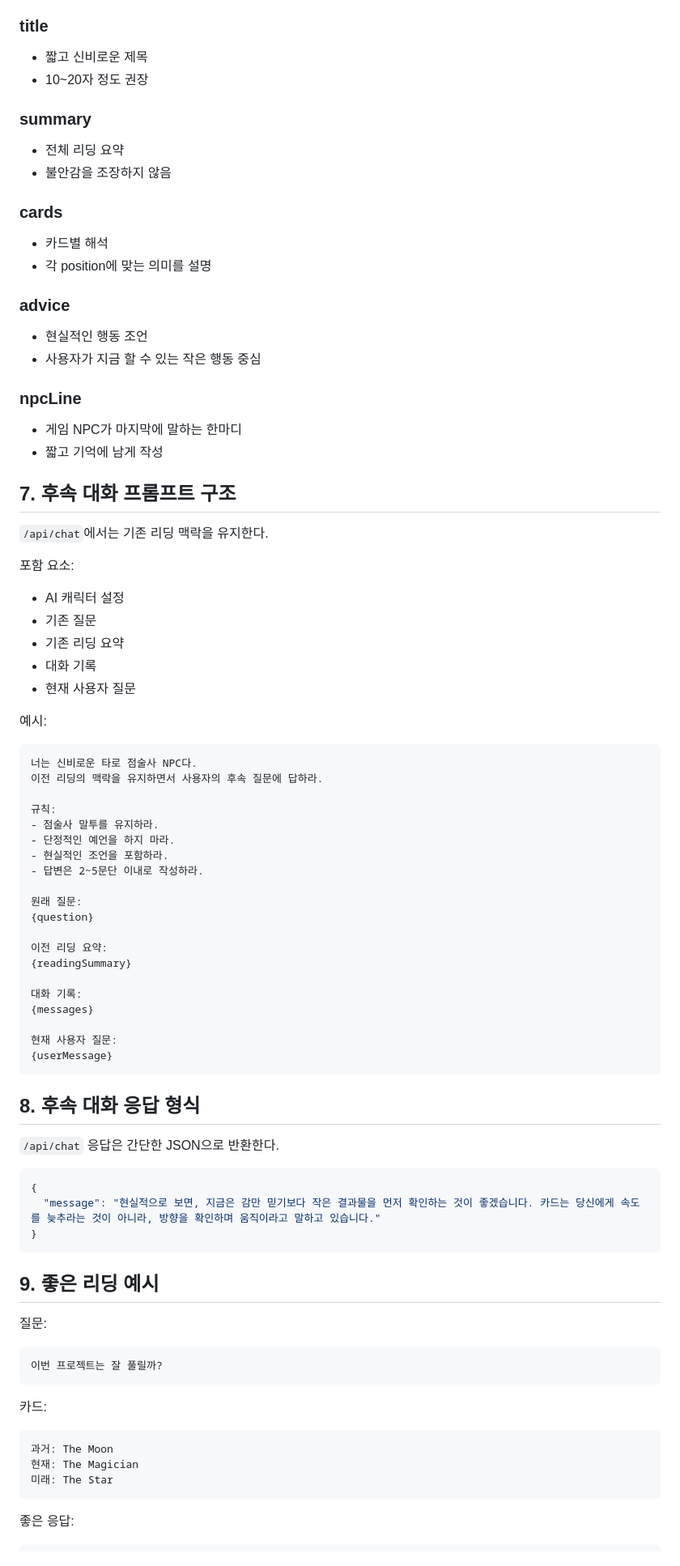
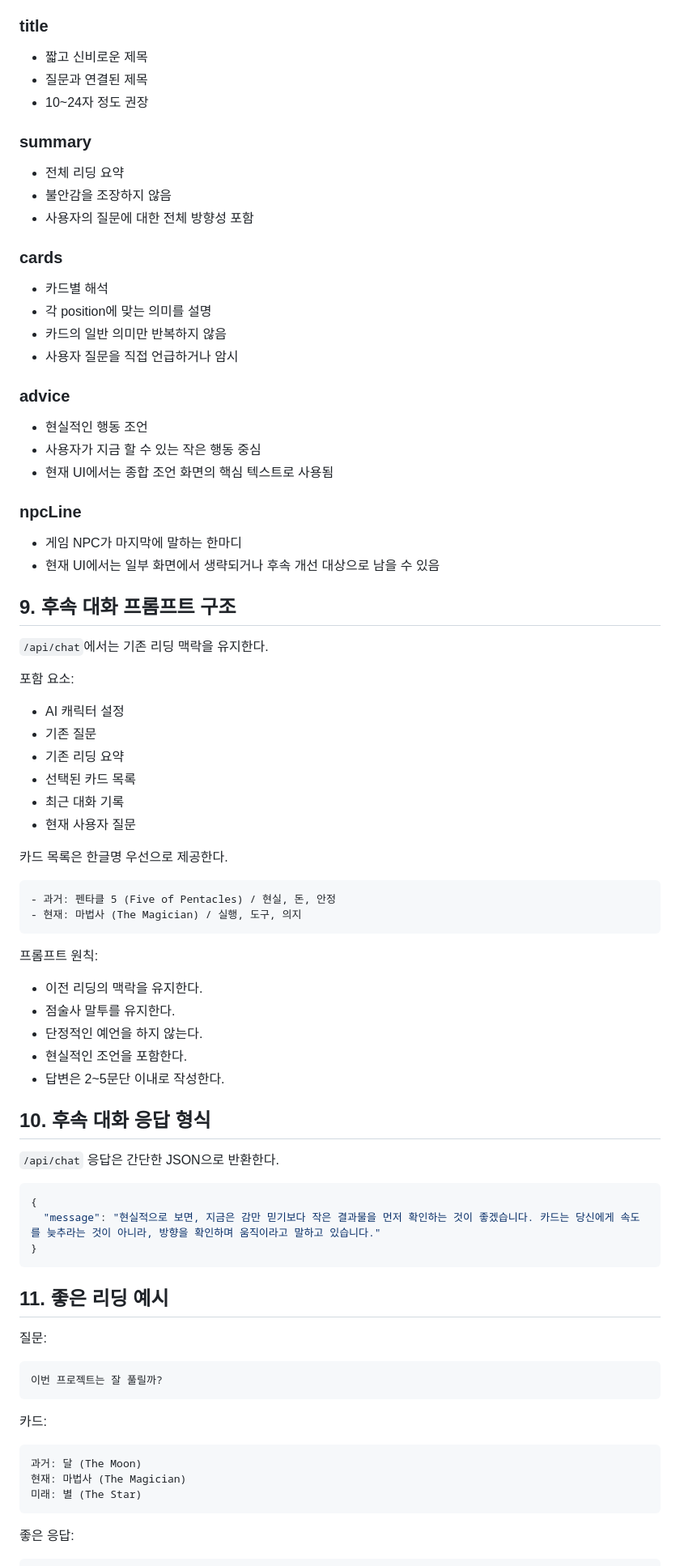
Before and after one commit to winzfs/tarrot_service, a Markdown page: docs/04_AI_PROMPT_GUIDE.md, the part around one of its changes. Shown at 81% size. GitHub-like rendering.

Commit message:
Update AI prompt guide for current Workers AI flow

````diff
--- a/docs/04_AI_PROMPT_GUIDE.md
+++ b/docs/04_AI_PROMPT_GUIDE.md
@@ -140,29 +183,34 @@ AI는 `/api/reading`에서 반드시 다음 JSON 구조를 반환해야 한다.
 ### title
 
 - 짧고 신비로운 제목
-- 10~20자 정도 권장
+- 질문과 연결된 제목
+- 10~24자 정도 권장
 
 ### summary
 
 - 전체 리딩 요약
 - 불안감을 조장하지 않음
+- 사용자의 질문에 대한 전체 방향성 포함
 
 ### cards
 
 - 카드별 해석
 - 각 position에 맞는 의미를 설명
+- 카드의 일반 의미만 반복하지 않음
+- 사용자 질문을 직접 언급하거나 암시
 
 ### advice
 
 - 현실적인 행동 조언
 - 사용자가 지금 할 수 있는 작은 행동 중심
+- 현재 UI에서는 종합 조언 화면의 핵심 텍스트로 사용됨
 
 ### npcLine
 
 - 게임 NPC가 마지막에 말하는 한마디
-- 짧고 기억에 남게 작성
+- 현재 UI에서는 일부 화면에서 생략되거나 후속 개선 대상으로 남을 수 있음
 
-## 7. 후속 대화 프롬프트 구조
+## 9. 후속 대화 프롬프트 구조
 
 `/api/chat`에서는 기존 리딩 맥락을 유지한다.
 
@@ -171,35 +219,26 @@ AI는 `/api/reading`에서 반드시 다음 JSON 구조를 반환해야 한다.
 - AI 캐릭터 설정
 - 기존 질문
 - 기존 리딩 요약
-- 대화 기록
+- 선택된 카드 목록
+- 최근 대화 기록
 - 현재 사용자 질문
 
-예시:
+카드 목록은 한글명 우선으로 제공한다.
 
 ```txt
-너는 신비로운 타로 점술사 NPC다.
-이전 리딩의 맥락을 유지하면서 사용자의 후속 질문에 답하라.
-
-규칙:
-- 점술사 말투를 유지하라.
-- 단정적인 예언을 하지 마라.
-- 현실적인 조언을 포함하라.
-- 답변은 2~5문단 이내로 작성하라.
-
-원래 질문:
-{question}
-
-이전 리딩 요약:
-{readingSummary}
-
-대화 기록:
-{messages}
-
-현재 사용자 질문:
-{userMessage}
+- 과거: 펜타클 5 (Five of Pentacles) / 현실, 돈, 안정
+- 현재: 마법사 (The Magician) / 실행, 도구, 의지
 ```
 
-## 8. 후속 대화 응답 형식
+프롬프트 원칙:
+
+- 이전 리딩의 맥락을 유지한다.
+- 점술사 말투를 유지한다.
+- 단정적인 예언을 하지 않는다.
+- 현실적인 조언을 포함한다.
+- 답변은 2~5문단 이내로 작성한다.
+
+## 10. 후속 대화 응답 형식
 
 `/api/chat` 응답은 간단한 JSON으로 반환한다.
 
@@ -209,7 +248,7 @@ AI는 `/api/reading`에서 반드시 다음 JSON 구조를 반환해야 한다.
 }
 ```
 
-## 9. 좋은 리딩 예시
+## 11. 좋은 리딩 예시
 
 질문:
 
@@ -220,9 +259,9 @@ AI는 `/api/reading`에서 반드시 다음 JSON 구조를 반환해야 한다.
 카드:
 
 ```txt
-과거: The Moon
-현재: The Magician
-미래: The Star
+과거: 달 (The Moon)
+현재: 마법사 (The Magician)
+미래: 별 (The Star)
 ```
 
 좋은 응답:
````
Also changed, not shown: other parts of docs/04_AI_PROMPT_GUIDE.md (+116 -35 lines).
